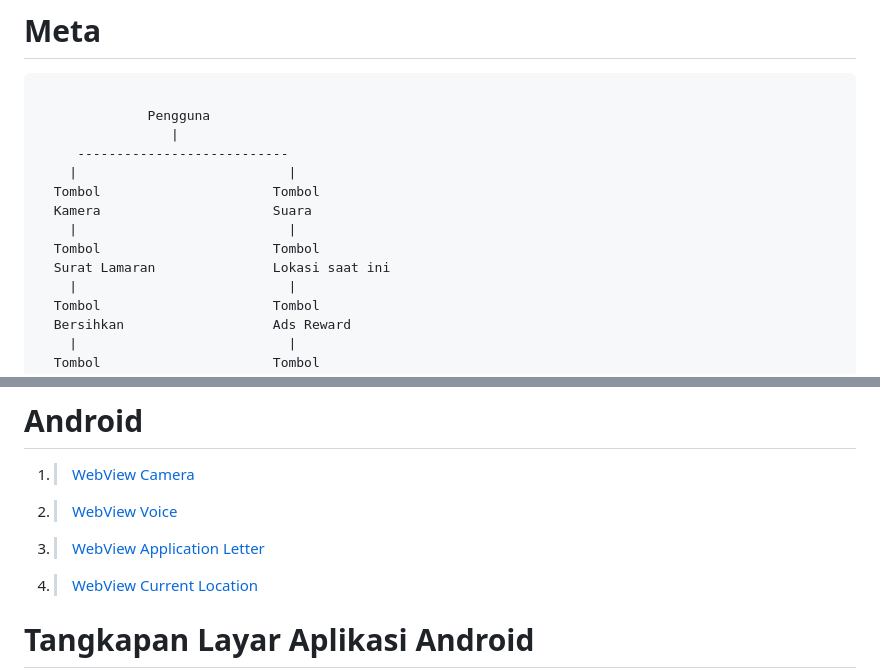
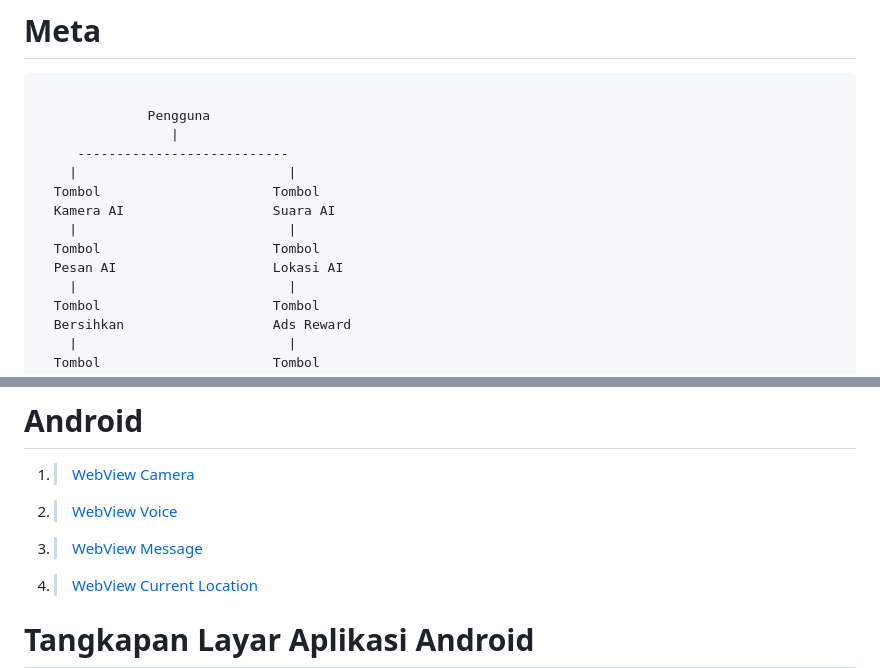
Before and after one commit to CusMeDroid/me-text-ai, a Markdown page: README.md, 2 parts joined by grey strips. Drawn GitHub-style.

```diff
--- a/README.md
+++ b/README.md
@@ -17,10 +17,10 @@ Adalah kepintaran buatan untuk membantu memudahkan manusia agar dapat menulis te
      ---------------------------
     |                           |
   Tombol                      Tombol
-  Kamera                      Suara
+  Kamera AI                   Suara AI
     |                           |
   Tombol                      Tombol
-  Surat Lamaran               Lokasi saat ini
+  Pesan AI                    Lokasi AI
     |                           |
   Tombol                      Tombol
   Bersihkan                   Ads Reward
@@ -44,7 +44,7 @@ Baca kebijakan [disini](https://cusmedroid.github.io/me-text-ai/privacy/)
 # Android
 1. > [WebView Camera](https://cusmedroid.github.io/me-text-ai/camera/)
 2. > [WebView Voice](https://cusmedroid.github.io/me-text-ai/voice/)
-2. > [WebView Application Letter](https://cusmedroid.github.io/me-text-ai/application-letter/)
+2. > [WebView Message](https://cusmedroid.github.io/me-text-ai/message/)
 2. > [WebView Current Location](https://cusmedroid.github.io/me-text-ai/current-location/)
 
 # Tangkapan Layar Aplikasi Android
```
